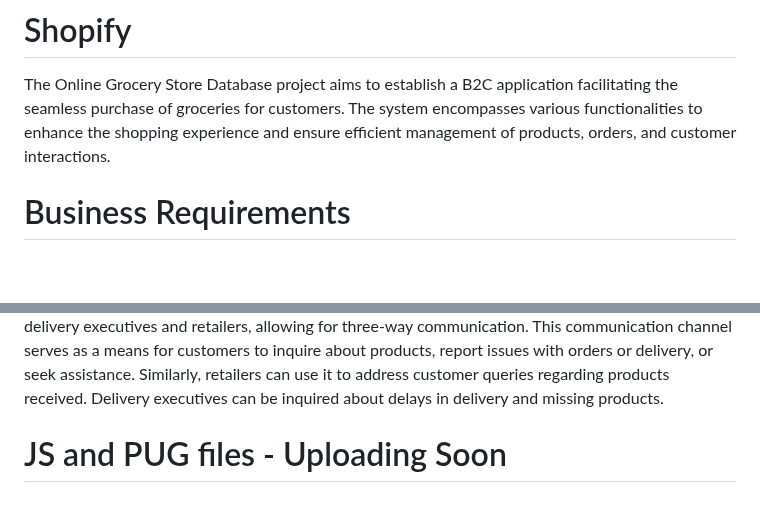
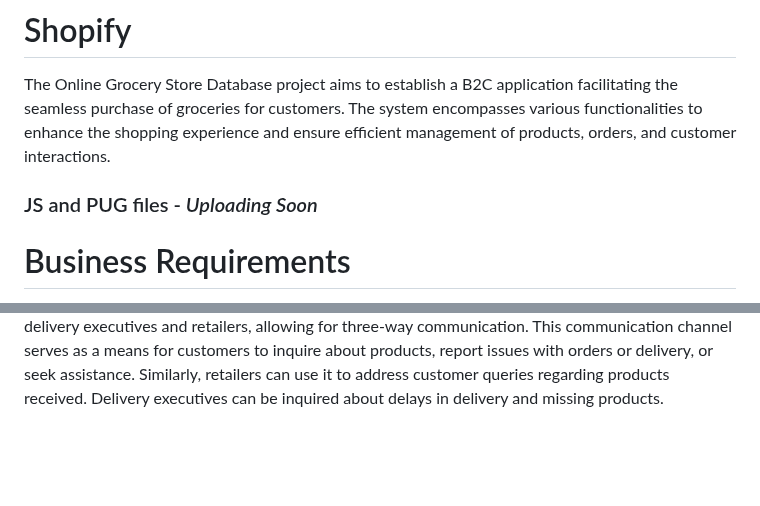
Before and after one commit to nishant10002/Shopify, a Markdown page: README.md, 2 parts joined by grey strips. Drawn GitHub-style; blank space fills up the shorter version.

```diff
--- a/README.md
+++ b/README.md
@@ -1,5 +1,7 @@
 # Shopify
 The Online Grocery Store Database project aims to establish a B2C application facilitating the seamless purchase of groceries for customers. The system encompasses various functionalities to enhance the shopping experience and ensure efficient management of products, orders, and customer interactions.
+
+### JS and PUG files - _Uploading Soon_
 
 # Business Requirements
 The platform provides users with the ability to create accounts, offering a personalized
@@ -56,5 +58,3 @@ a means for customers to inquire about products, report issues with orders or de
 or seek assistance. Similarly, retailers can use it to address customer queries regarding
 products received. Delivery executives can be inquired about delays in delivery and
 missing products.
-
-# JS and PUG files - Uploading Soon
```
